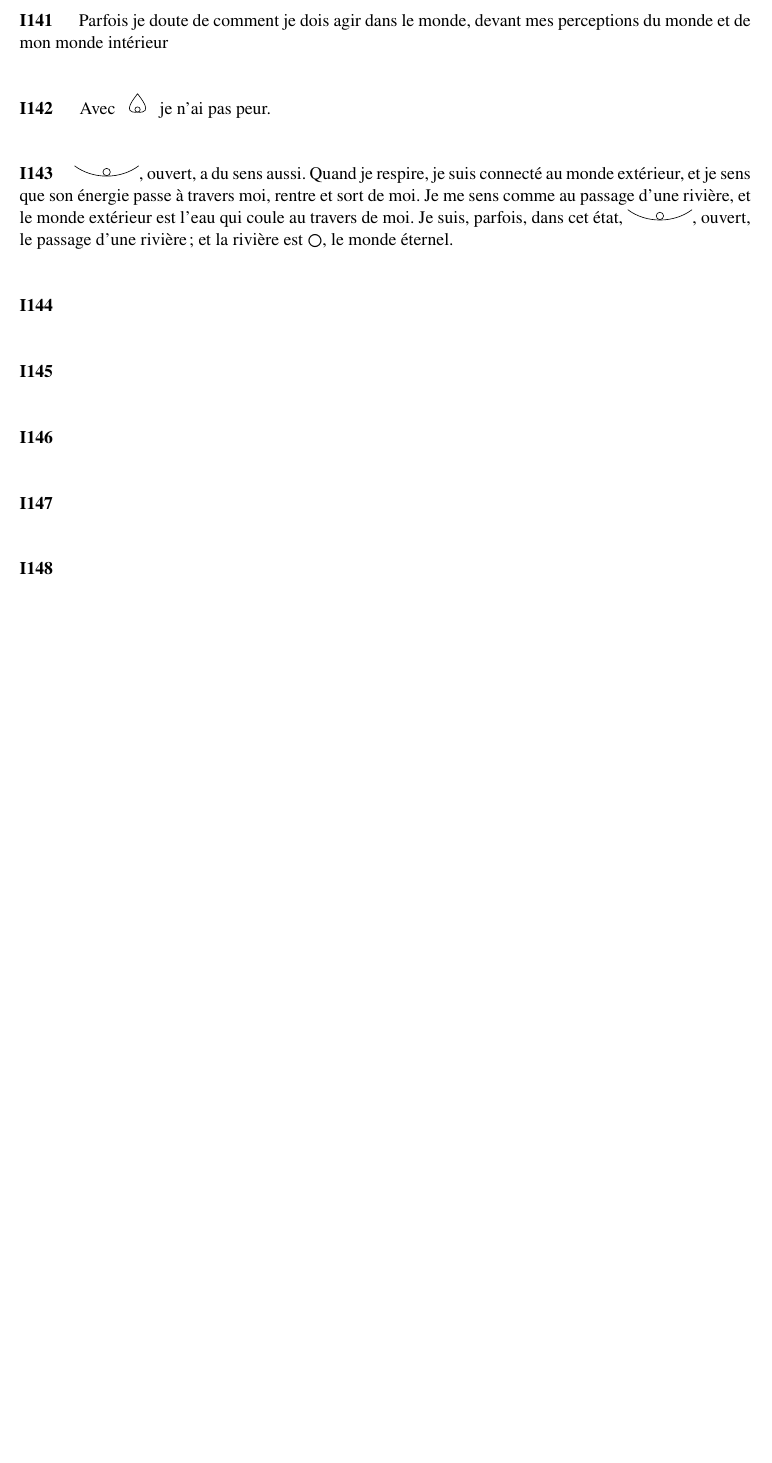
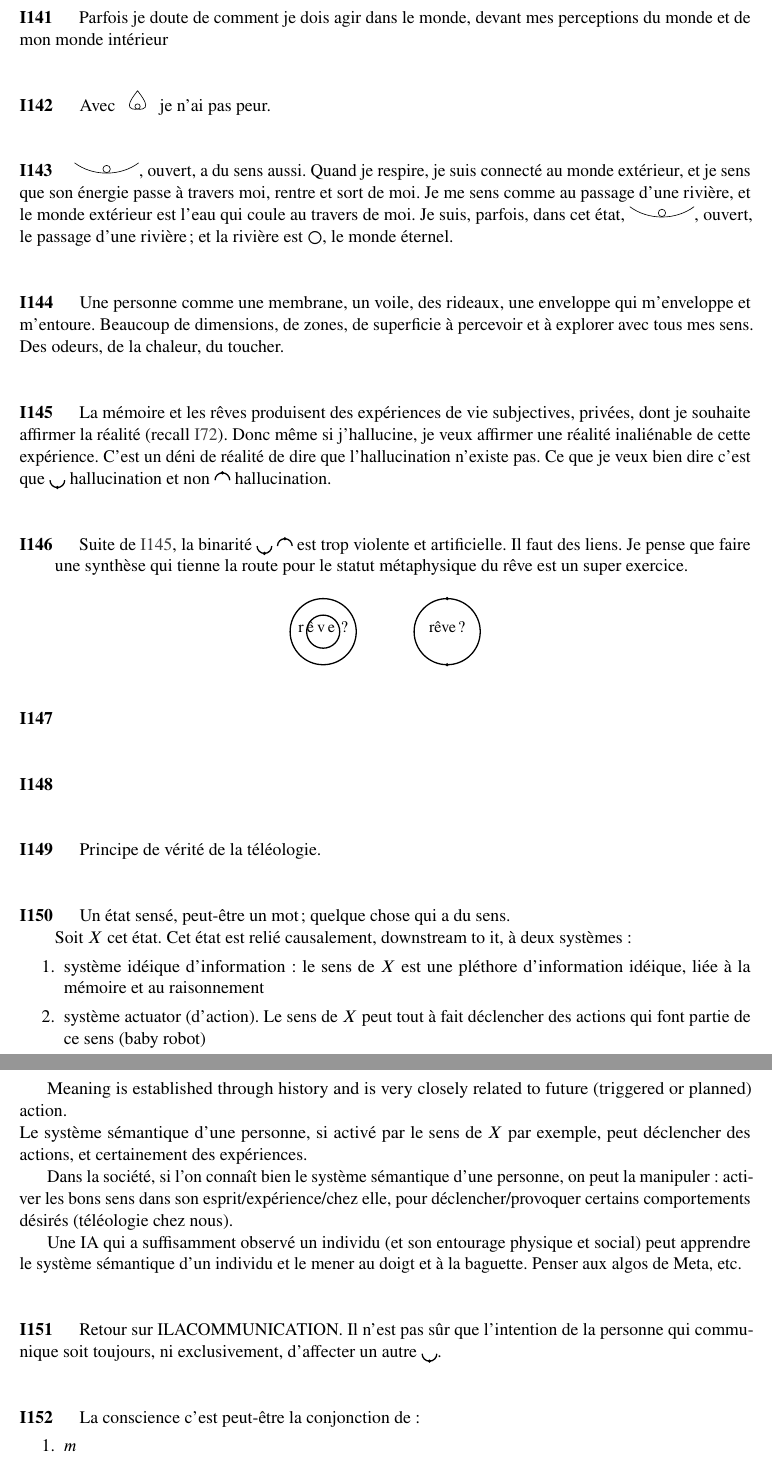
Before and after one commit to aernesto/metaphysical-wiki, a LaTeX paper (notes_mystiques.tex): part of page 17 of 17 before the commit and two parts of pages 17 and 18 of 19 after it, the two joined at a grey line, cut so that both start at the same text, the shorter picture padded with empty space. Compiled offline with pdfLaTeX.

Commit message:
progress

```diff
--- a/notes_mystiques.tex
+++ b/notes_mystiques.tex
@@ -7,7 +7,7 @@
 \usepackage[margin=1in]{geometry} % Better margins for reading
 \usepackage{lmodern} % Improved font rendering
 \usepackage{titlesec} % For cleaner section titles
-
+\usepackage{microtype}
 % ---------- Core Packages ----------
 \usepackage{booktabs}
 \usepackage{tipa}
@@ -78,6 +78,7 @@
 
 % ---------- Custom Symbols ----------
 \newcommand{\mata}{$\mathcal{M}ata$}
+\newcommand{\m}{$m$}
 \newcommand{\xp}{$\chi$}
 \newcommand{\dieu}{$\bigcirc$}
 \newcommand{\schisme}{\reflectbox{\rotatebox{90}{$\nmid$}}}
@@ -1893,6 +1894,35 @@ Avec \begin{tikzpicture}\drawflame[scale=.23, transform shape]{(-0.2,-0.8)}\end{
 \draw (-0.9,3.764) circle (0.08);\end{tikzpicture}, ouvert, le passage d'une rivière; et la
 rivière est \dieu, le monde éternel.
 \end{I}
+
+%145
+\begin{I}
+Une personne comme une membrane, un voile, des rideaux, une enveloppe qui m'enveloppe et m'entoure. Beaucoup de dimensions, de zones, de superficie à percevoir et à explorer avec tous mes sens. Des odeurs, de la chaleur, du toucher.
+\end{I}
+
+%146
+\begin{I}
+La mémoire et les rêves produisent des expériences de vie subjectives, privées, dont je souhaite affirmer la réalité (recall \ref{I72}). Donc même si j'hallucine, je veux affirmer une réalité inaliénable de cette expérience. C'est un déni de réalité de dire que l'hallucination n'existe pas. Ce que je veux bien dire c'est que \sbj~hallucination et non \obj~hallucination.
+\end{I}
+
+%147
+\begin{I}
+Suite de \ref{I145}, la binarité \sbj~\obj~est trop violente et artificielle. Il faut des liens. Je pense que faire une synthèse qui tienne la route pour le statut métaphysique du rêve est un super exercice.
+
+\begin{center}
+\begin{tikzpicture}[baseline=-0.5ex,scale=.9]{
+\draw[line width=0.8pt] (0,0) circle (0.8);
+\draw[line width=0.8pt] (0,0) circle (0.4);
+  \draw[line width=0.8pt] (3,0) circle (0.8);
+  \node[darkdot] at (3,0.8) {};
+  \node[darkdot] at (3,-0.8) {};
+  \node at (0,0.12) {\small \textls[200]{rêve?}};
+  \node at (3,.12) {\small rêve?};
+  }
+\end{tikzpicture}
+\end{center}
+\end{I}
+
 %
 \begin{I}
 \end{I}
@@ -1901,14 +1931,37 @@ rivière est \dieu, le monde éternel.
 \begin{I}
 \end{I}
 
+
+
+
+% PORTABLE - APRES CAHIER
+\begin{I}
+Principe de vérité de la téléologie.
+\end{I}
 %
 \begin{I}
-\end{I}
-
+Un état sensé, peut-être un mot; quelque chose qui a du sens. \\
+Soit $X$ cet état. Cet état est relié causalement, downstream to it, à deux systèmes:
+\begin{enumerate}
+\item système idéique d'information: le sens de $X$ est une pléthore d'information idéique, liée à la mémoire et au raisonnement
+\item système actuator (d'action). Le sens de $X$ peut tout à fait déclencher des actions qui font partie de ce sens (baby robot)
+\end{enumerate}
+
+Meaning is established through history and is very closely related to future (triggered or planned) action. \\
+Le système sémantique d'une personne, si activé par le sens de $X$ par exemple, peut déclencher des actions, et certainement des expériences.
+
+Dans la société, si l'on connaît bien le système sémantique d'une personne, on peut la manipuler: activer les bons sens dans son esprit/expérience/chez elle, pour déclencher/provoquer certains comportements désirés (téléologie chez nous).
+
+Une IA qui a suffisamment observé un individu (et son entourage physique et social) peut apprendre le système sémantique d'un individu et le mener au doigt et à la baguette. Penser aux algos de Meta, etc.
+\end{I}
 %
 \begin{I}
-\end{I}
-
+Retour sur ILACOMMUNICATION. Il n'est pas sûr que l'intention de la personne qui communique soit toujours, ni exclusivement, d'affecter un autre \sbj.
+\end{I}
 %
-\begin{I}
-\end{I}
+% PAGES JAUNES - APRES PORTABLE
+\begin{I}
+La conscience c'est peut-être la conjonction de:
+\begin{enumerate}
+\item \m
+\item Du contenu de \m à propos de soi. Soi étant le système implémentant \m
@@ -1915,2 +2013,5 @@ rivière est \dieu, le monde éternel.
+\begin{I}
+\end{I}
+
 
 \end{document}
```
Also changed, not shown: notes_mystiques.tex (45 more changed lines).
